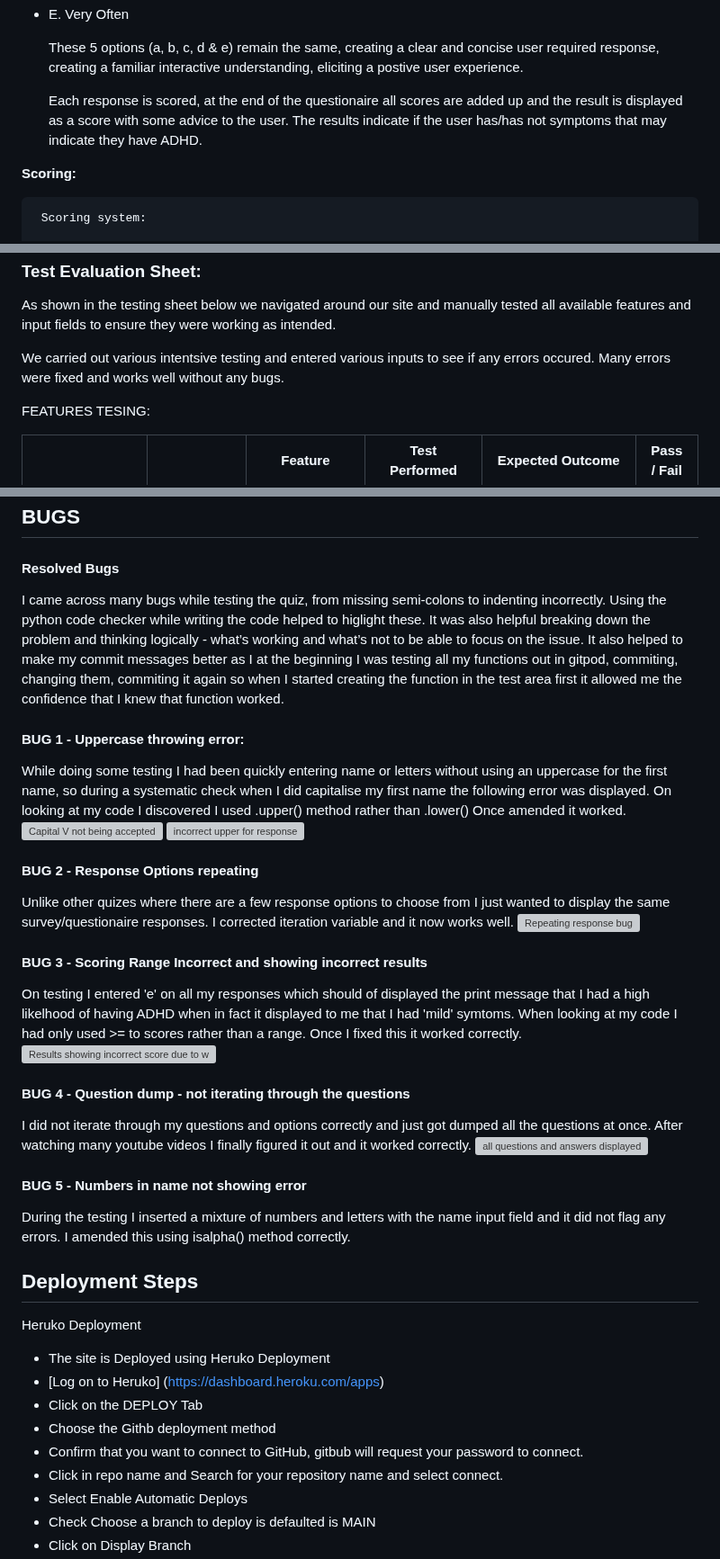
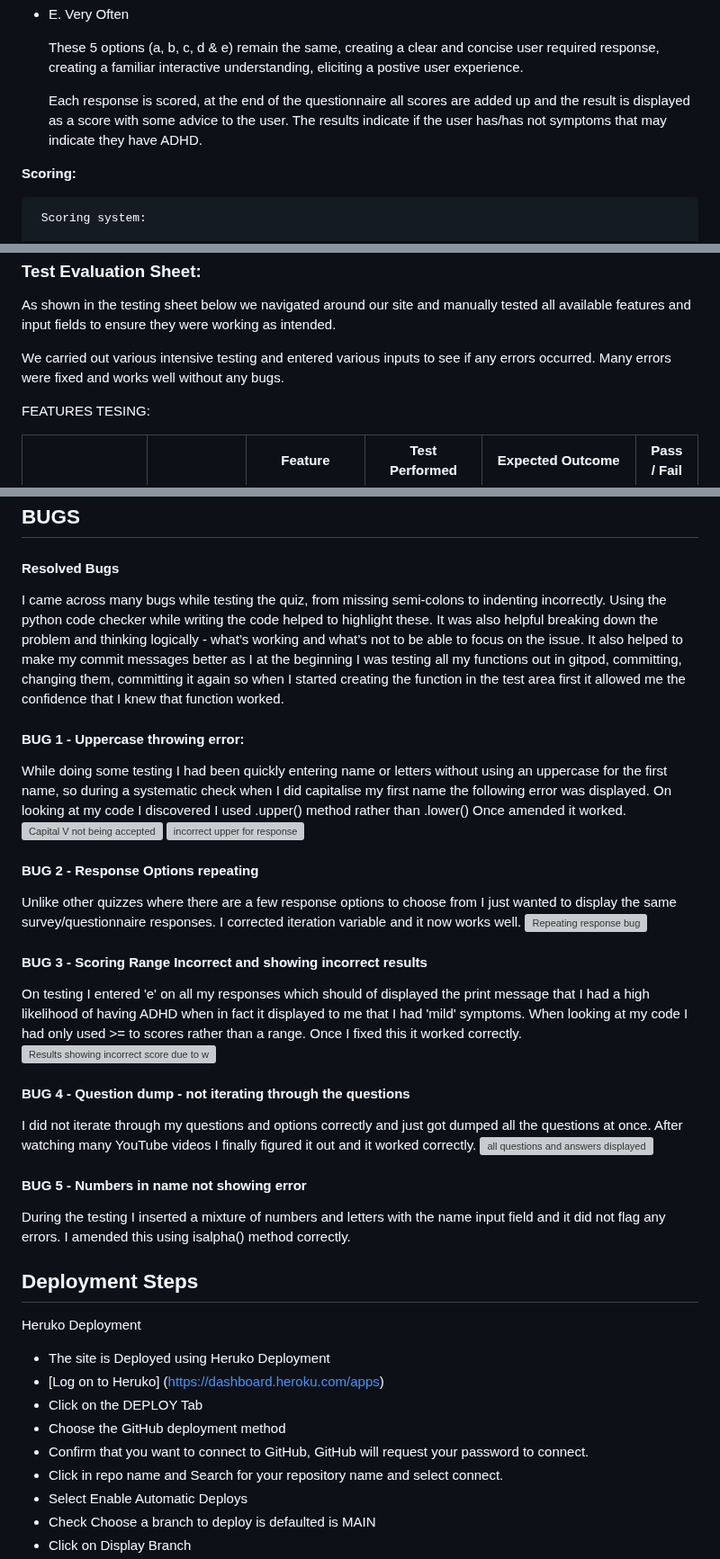
Before and after one commit to Viki-coding/ADHD-Self-Assessment, a Markdown page: README.md, 3 parts joined by grey strips. Shown at 90% size. Rendered like a GitHub page; grey boxes are pictures that could not be loaded.

```diff
--- a/README.md
+++ b/README.md
@@ -38,7 +38,7 @@ The user is asked 6 questions with the following options:
 
      These 5 options (a, b, c, d & e) remain the same, creating a clear and concise user required response, creating a familiar interactive understanding, eliciting a postive user experience.
 
-     Each response is scored, at the end of the questionaire all scores are added up and the result is displayed as a score with some advice to the user.  The results indicate if the user has/has not symptoms that may indicate they have ADHD.
+     Each response is scored, at the end of the questionnaire all scores are added up and the result is displayed as a score with some advice to the user.  The results indicate if the user has/has not symptoms that may indicate they have ADHD.
 
 <b>Scoring:</b>
 
@@ -173,7 +173,7 @@ We took a systematic and structural approach to manually test each feature to en
 
 As shown in the testing sheet below we navigated around our site and manually tested all available features and input fields to ensure they were working as intended.
 
-We carried out various intentsive testing and entered various inputs to see if any errors occured. Many errors were fixed and works well without any bugs.
+We carried out various intensive testing and entered various inputs to see if any errors occurred. Many errors were fixed and works well without any bugs.
 
 
 FEATURES TESING:
@@ -239,7 +239,7 @@ BROWSER COMPATIBILITY
 <h2>BUGS</h2>
 
 <h4>Resolved Bugs</h4>
-I came across many bugs while testing the quiz, from missing semi-colons to indenting incorrectly.  Using the python code checker while writing the code helped to higlight these.  It was also helpful breaking down the problem and thinking logically - what’s working and what’s not to be able to focus on the issue. It also helped to make my commit messages better as I at the beginning I was testing all my functions out in gitpod, commiting, changing them, commiting it again so when I started creating the function in the test area first it allowed me the confidence that I knew that function worked.
+I came across many bugs while testing the quiz, from missing semi-colons to indenting incorrectly.  Using the python code checker while writing the code helped to highlight these.  It was also helpful breaking down the problem and thinking logically - what’s working and what’s not to be able to focus on the issue. It also helped to make my commit messages better as I at the beginning I was testing all my functions out in gitpod, committing, changing them, committing it again so when I started creating the function in the test area first it allowed me the confidence that I knew that function worked.
 
 <h4>BUG 1 - Uppercase throwing error:</h4>
 While doing some testing I had been quickly entering name or letters without using an uppercase for the first name, so during a systematic check when I did capitalise my first name the following error was displayed.  On looking at my code I discovered I used .upper() method rather than .lower() Once amended it worked.
@@ -250,19 +250,19 @@ While doing some testing I had been quickly entering name or letters without usi
 <img width="576" alt="incorrect  upper for response" src="https://github.com/user-attachments/assets/3ae5859f-9d31-4e50-9e00-b7bcf0226610">
 
 <h4>BUG 2 - Response Options repeating </h4>
-Unlike other quizes where there are a few response options to choose from I just wanted to display the same survey/questionaire responses. I corrected iteration variable and it now works well.
+Unlike other quizzes where there are a few response options to choose from I just wanted to display the same survey/questionnaire responses. I corrected iteration variable and it now works well.
 
 <img width="528" alt="Repeating response bug" src="https://github.com/user-attachments/assets/c9498de7-f850-4c61-a444-e2689d3441e0">
 
 
 <h4> BUG 3 - Scoring Range Incorrect and showing incorrect results</h4>
-On testing I entered 'e' on all my responses which should of displayed the print message that I had a high likelhood of having ADHD when in fact it displayed to me that I had 'mild' symtoms.  When looking at my code I had only used >= to scores rather than a range.  Once I fixed this it worked correctly.
+On testing I entered 'e' on all my responses which should of displayed the print message that I had a high likelihood of having ADHD when in fact it displayed to me that I had 'mild' symptoms.  When looking at my code I had only used >= to scores rather than a range.  Once I fixed this it worked correctly.
 
 <img width="545" alt="Results showing incorrect score due to wrong to from scores" src="https://github.com/user-attachments/assets/ba33d17c-2a87-4a99-b1ff-a8a3f31bbcd8">
 
 
 <h4>BUG 4 - Question dump - not iterating through the questions </h4>
-I did not iterate through my questions and options correctly and just got dumped all the questions at once.  After watching many youtube videos I finally figured it out and it worked correctly.
+I did not iterate through my questions and options correctly and just got dumped all the questions at once.  After watching many YouTube videos I finally figured it out and it worked correctly.
 
 <img width="1034" alt="all questions and answers displayed" src="https://github.com/user-attachments/assets/913b3d1c-fec2-4d0c-824f-14ce5144a907">
 
@@ -277,8 +277,8 @@ Heruko Deployment
 * The site is Deployed using Heruko Deployment
 * [Log on to Heruko] (https://dashboard.heroku.com/apps)
 * Click on the DEPLOY Tab
-* Choose the Githb deployment method
-* Confirm that you want to connect to GitHub, gitbub will request your password to connect.
+* Choose the GitHub deployment method
+* Confirm that you want to connect to GitHub, GitHub will request your password to connect.
 * Click in repo name  and Search for your repository name and select connect.
 * Select Enable Automatic Deploys
 * Check Choose a branch to deploy is defaulted is MAIN
```
Also changed, not shown: other parts of README.md (+24 -24 lines).
